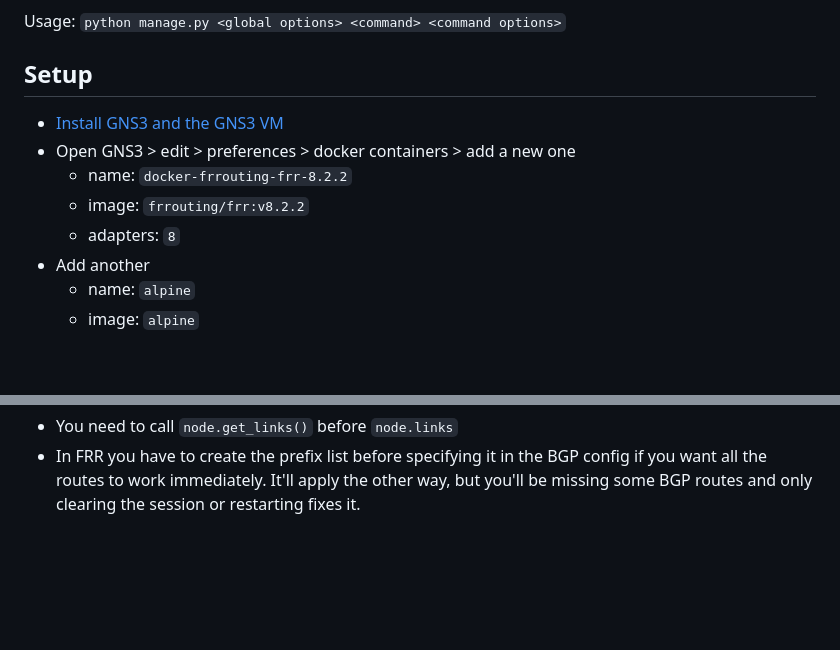
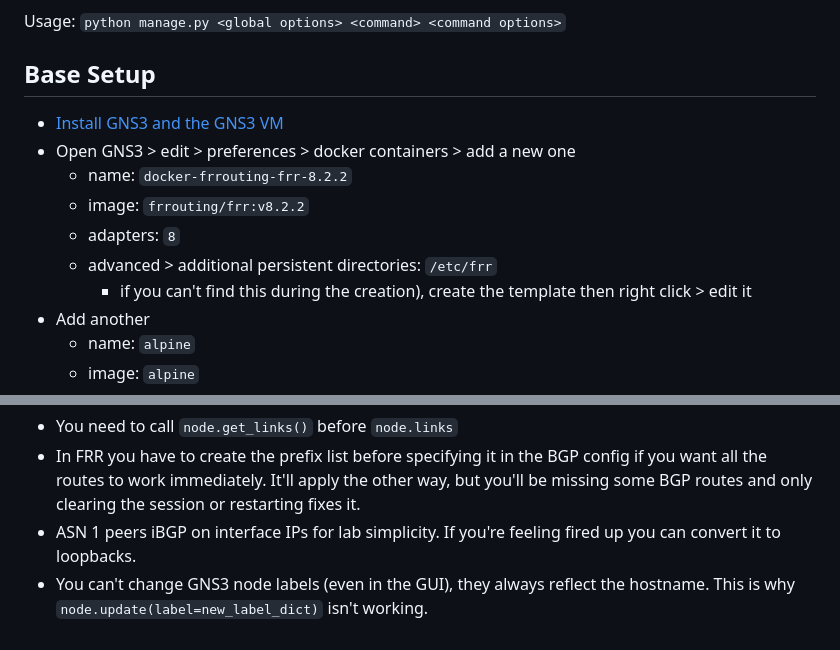
Before and after one commit to GSGBen/gns3-bgp-frr, a Markdown page: README.md, 2 parts joined by grey strips. GitHub-like rendering; blank space fills up the shorter version.

```diff
--- a/README.md
+++ b/README.md
@@ -17,13 +17,15 @@ Control is via subcommands and options sent to `manage.py`.
 
 Usage: `python manage.py <global options> <command> <command options>`
 
-## Setup
+## Base Setup
 
 * [Install GNS3 and the GNS3 VM](https://docs.gns3.com/docs/getting-started/installation/windows)
 * Open GNS3 > edit > preferences > docker containers > add a new one
   * name: `docker-frrouting-frr-8.2.2`
   * image: `frrouting/frr:v8.2.2`
   * adapters: `8`
+  * advanced > additional persistent directories: `/etc/frr`
+    * if you can't find this during the creation), create the template then right click > edit it
 * Add another
   * name: `alpine`
   * image: `alpine`
@@ -109,3 +118,5 @@ vtysh
 
 * You need to call `node.get_links()` before `node.links`
 * In FRR you have to create the prefix list before specifying it in the BGP config if you want all the routes to work immediately. It'll apply the other way, but you'll be missing some BGP routes and only clearing the session or restarting fixes it.
+* ASN 1 peers iBGP on interface IPs for lab simplicity. If you're feeling fired up you can convert it to loopbacks.
+* You can't change GNS3 node labels (even in the GUI), they always reflect the hostname. This is why `node.update(label=new_label_dict)` isn't working.
```
Also changed, not shown: other parts of README.md (+10 -3 lines), images/config.png, images/interface_ip_labels.png (added), images/topology.png, 6 other files.
